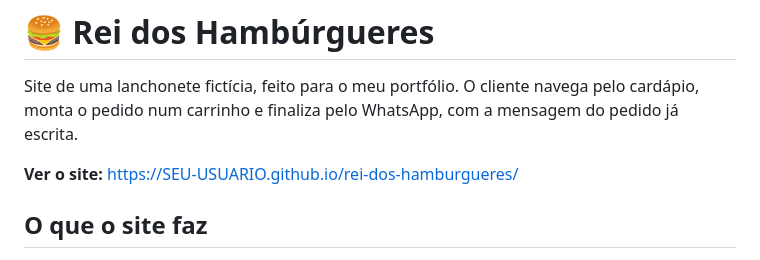
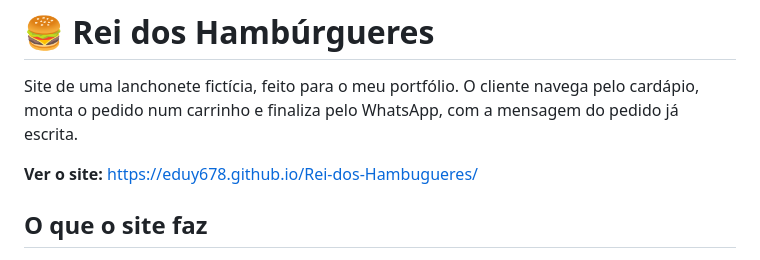
Before and after one commit to eduy678/Rei-dos-Hambugueres, a Markdown page: readme.md, the part around the change. Rendered like a GitHub page.

```diff
--- a/readme.md
+++ b/readme.md
@@ -2,7 +2,7 @@
 
 Site de uma lanchonete fictícia, feito para o meu portfólio. O cliente navega pelo cardápio, monta o pedido num carrinho e finaliza pelo WhatsApp, com a mensagem do pedido já escrita.
 
-**Ver o site:** https://SEU-USUARIO.github.io/rei-dos-hamburgueres/
+**Ver o site:** https://eduy678.github.io/Rei-dos-Hambugueres/
 
 <!-- Troque SEU-USUARIO pelo seu usuário do GitHub, depois de ligar o GitHub Pages -->
 
```
